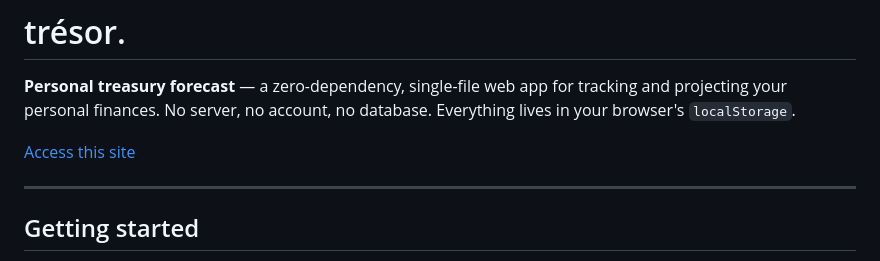
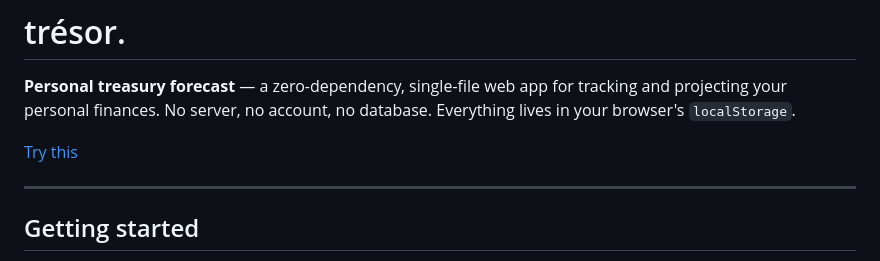
Before and after one commit to nillebco/tresor, a Markdown page: README.md, the part around the change. Rendered like a GitHub page.

Commit message:
feat: simpler link

```diff
--- a/README.md
+++ b/README.md
@@ -2,7 +2,7 @@
 
 **Personal treasury forecast** — a zero-dependency, single-file web app for tracking and projecting your personal finances. No server, no account, no database. Everything lives in your browser's `localStorage`.
 
-[Access this site](https://raw.githack.com/nillebco/tresor/main/index.html)
+[Try this](https://raw.githack.com/nillebco/tresor/main/index.html)
 
 ---
 
```
